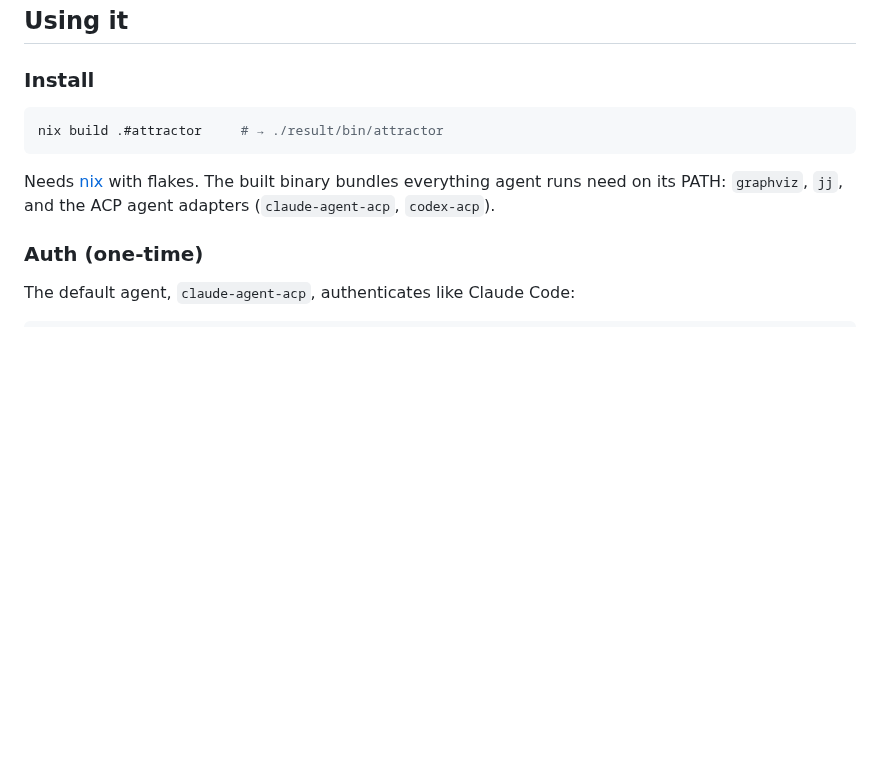
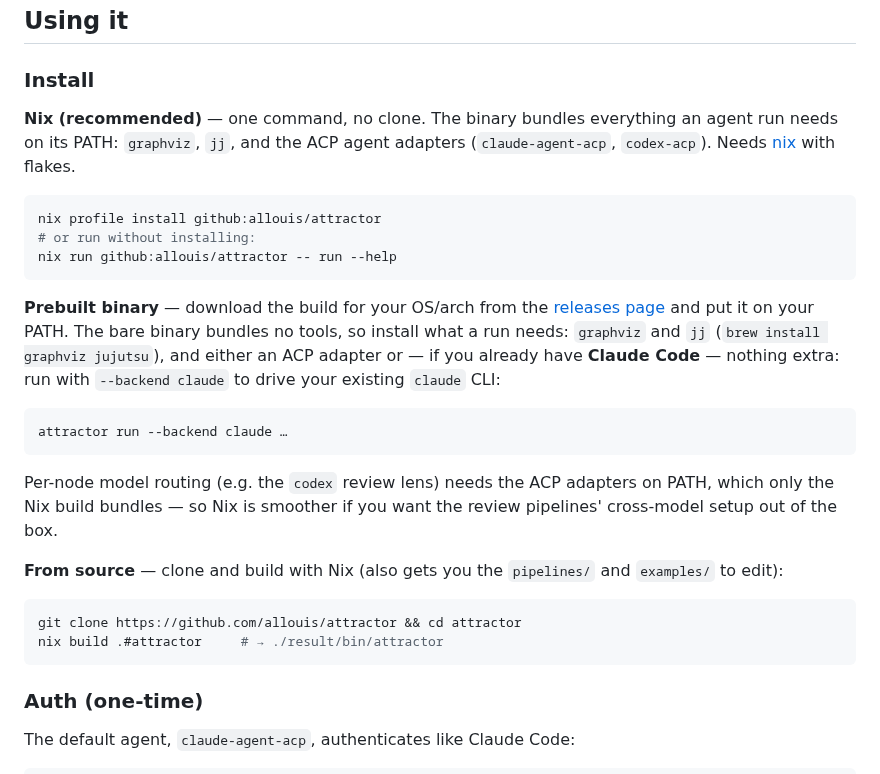
Before and after one commit to allouis/attractor, a Markdown page: README.md, the part around the change. GitHub-like rendering; blank space fills up the shorter version.

Commit message:
docs(readme): real install instructions — nix / prebuilt binary / source
The Install section showed only 'nix build .#attractor', which reads as
build-it-yourself. Present three paths: 'nix profile install github:...'
(recommended, no clone), a prebuilt binary from the releases page (with the
'--backend claude' note for an existing Claude Code CLI), and clone + nix build
from source.

````diff
--- a/README.md
+++ b/README.md
@@ -112,13 +112,38 @@ hub only pulls, a hub outage can never lose run data.
 
 ### Install
 
+**Nix (recommended)** — one command, no clone. The binary bundles everything
+an agent run needs on its PATH: `graphviz`, `jj`, and the ACP agent adapters
+(`claude-agent-acp`, `codex-acp`). Needs [nix](https://nixos.org) with flakes.
+
 ```bash
+nix profile install github:allouis/attractor
+# or run without installing:
+nix run github:allouis/attractor -- run --help
+```
+
+**Prebuilt binary** — download the build for your OS/arch from the
+[releases page](https://github.com/allouis/attractor/releases) and put it on
+your PATH. The bare binary bundles no tools, so install what a run needs:
+`graphviz` and `jj` (`brew install graphviz jujutsu`), and either an ACP
+adapter or — if you already have **Claude Code** — nothing extra: run with
+`--backend claude` to drive your existing `claude` CLI:
+
+```bash
+attractor run --backend claude …
+```
+
+Per-node model routing (e.g. the `codex` review lens) needs the ACP adapters on
+PATH, which only the Nix build bundles — so Nix is smoother if you want the
+review pipelines' cross-model setup out of the box.
+
+**From source** — clone and build with Nix (also gets you the `pipelines/` and
+`examples/` to edit):
+
+```bash
+git clone https://github.com/allouis/attractor && cd attractor
 nix build .#attractor     # → ./result/bin/attractor
 ```
-
-Needs [nix](https://nixos.org) with flakes. The built binary bundles
-everything agent runs need on its PATH: `graphviz`, `jj`, and the ACP
-agent adapters (`claude-agent-acp`, `codex-acp`).
 
 ### Auth (one-time)
 
````
